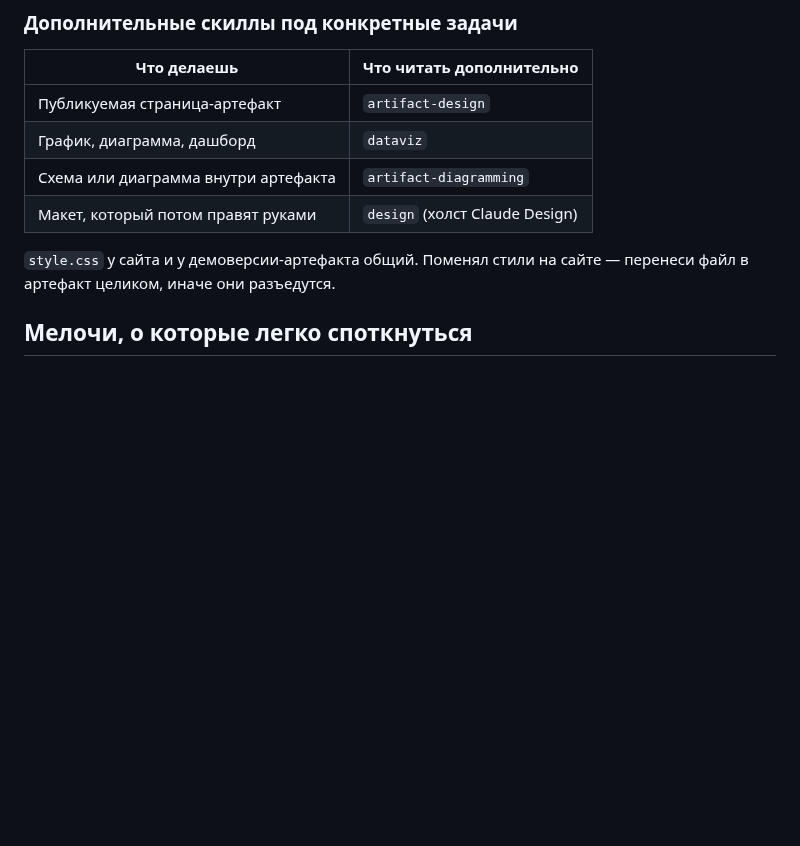
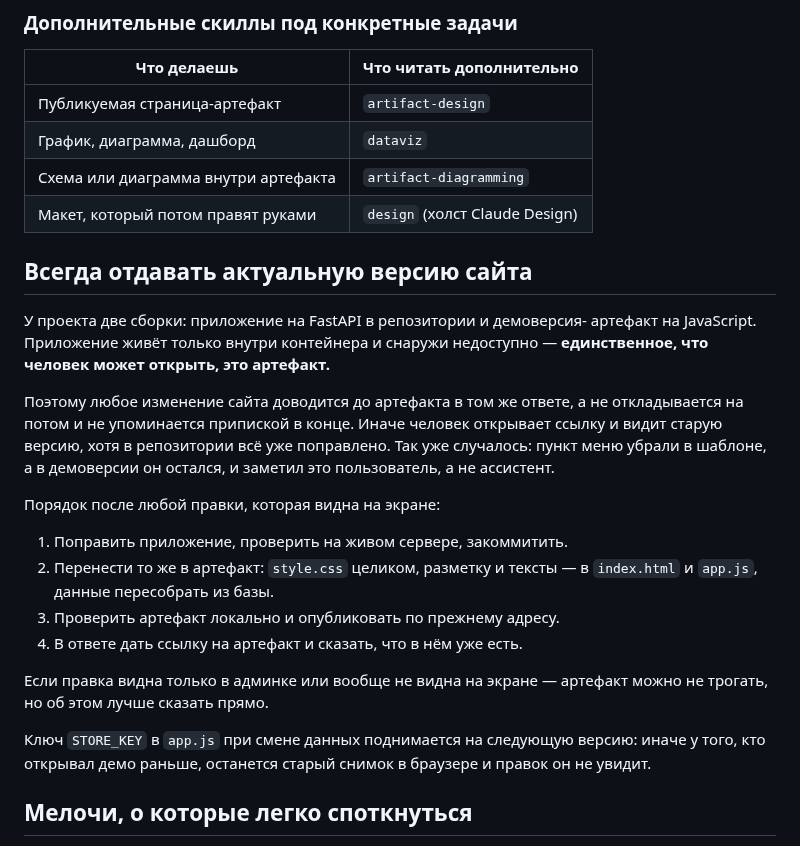
Before and after one commit to tulenovk-dotcom/workshop_1, a Markdown page: CLAUDE.md, the part around the change. Drawn GitHub-style; blank space fills up the shorter version.

Commit message:
CLAUDE.md: доводить правки до демоверсии в том же ответе
Приложение живёт внутри контейнера и снаружи недоступно, поэтому
единственное, что человек может открыть, — артефакт. Если правку не
перенести туда сразу, он открывает ссылку и видит старую версию.
Так уже случилось: пункт «Помощь бесплатно» убрали из шаблона, а в
демоверсии он остался, и заметил это пользователь.

Записан порядок: поправить приложение и закоммитить, перенести в артефакт,
проверить, опубликовать по прежнему адресу и дать ссылку в ответе.
Отдельно — про подъём STORE_KEY, иначе у прежних посетителей останется
старый снимок данных в браузере.

Co-Authored-By: Claude Opus 5 <noreply@anthropic.com>
Claude-Session: https://claude.ai/code/session_01G6wyE16t9vh14Wej6h9fL5

```diff
--- a/CLAUDE.md
+++ b/CLAUDE.md
@@ -117,8 +117,32 @@ ALL-CAPS подписи над каждым заголовком, одинако
 | Схема или диаграмма внутри артефакта | `artifact-diagramming` |
 | Макет, который потом правят руками | `design` (холст Claude Design) |
 
-`style.css` у сайта и у демоверсии-артефакта общий. Поменял стили на сайте —
-перенеси файл в артефакт целиком, иначе они разъедутся.
+## Всегда отдавать актуальную версию сайта
+
+У проекта две сборки: приложение на FastAPI в репозитории и демоверсия-
+артефакт на JavaScript. Приложение живёт только внутри контейнера и снаружи
+недоступно — **единственное, что человек может открыть, это артефакт.**
+
+Поэтому любое изменение сайта доводится до артефакта в том же ответе, а не
+откладывается на потом и не упоминается припиской в конце. Иначе человек
+открывает ссылку и видит старую версию, хотя в репозитории всё уже поправлено.
+Так уже случалось: пункт меню убрали в шаблоне, а в демоверсии он остался, и
+заметил это пользователь, а не ассистент.
+
+Порядок после любой правки, которая видна на экране:
+
+1. Поправить приложение, проверить на живом сервере, закоммитить.
+2. Перенести то же в артефакт: `style.css` целиком, разметку и тексты —
+   в `index.html` и `app.js`, данные пересобрать из базы.
+3. Проверить артефакт локально и опубликовать по прежнему адресу.
+4. В ответе дать ссылку на артефакт и сказать, что в нём уже есть.
+
+Если правка видна только в админке или вообще не видна на экране — артефакт
+можно не трогать, но об этом лучше сказать прямо.
+
+Ключ `STORE_KEY` в `app.js` при смене данных поднимается на следующую версию:
+иначе у того, кто открывал демо раньше, останется старый снимок в браузере
+и правок он не увидит.
 
 ## Мелочи, о которые легко споткнуться
 
```
